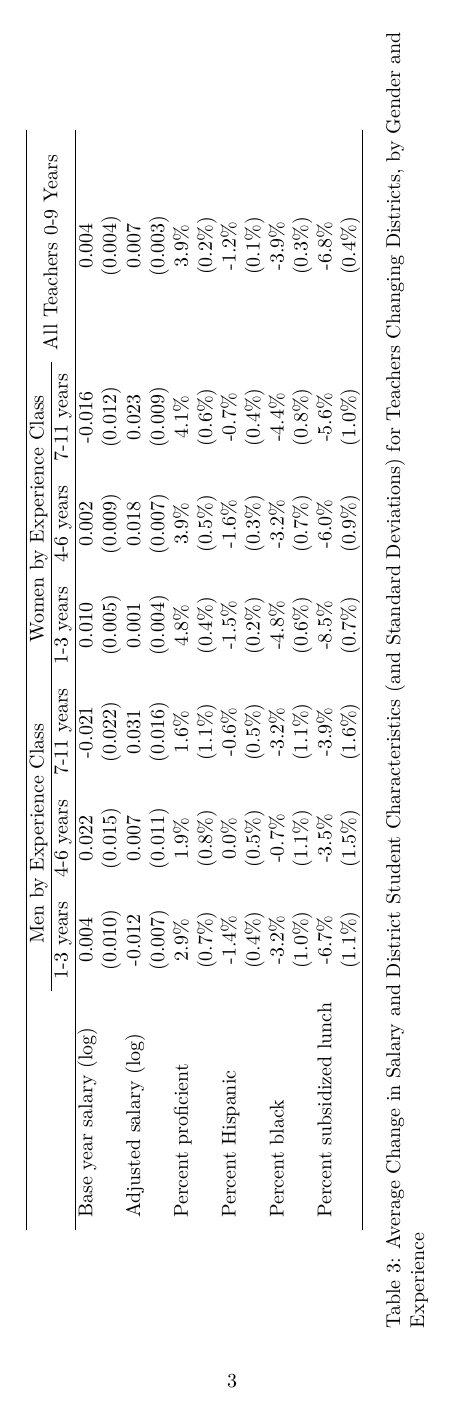
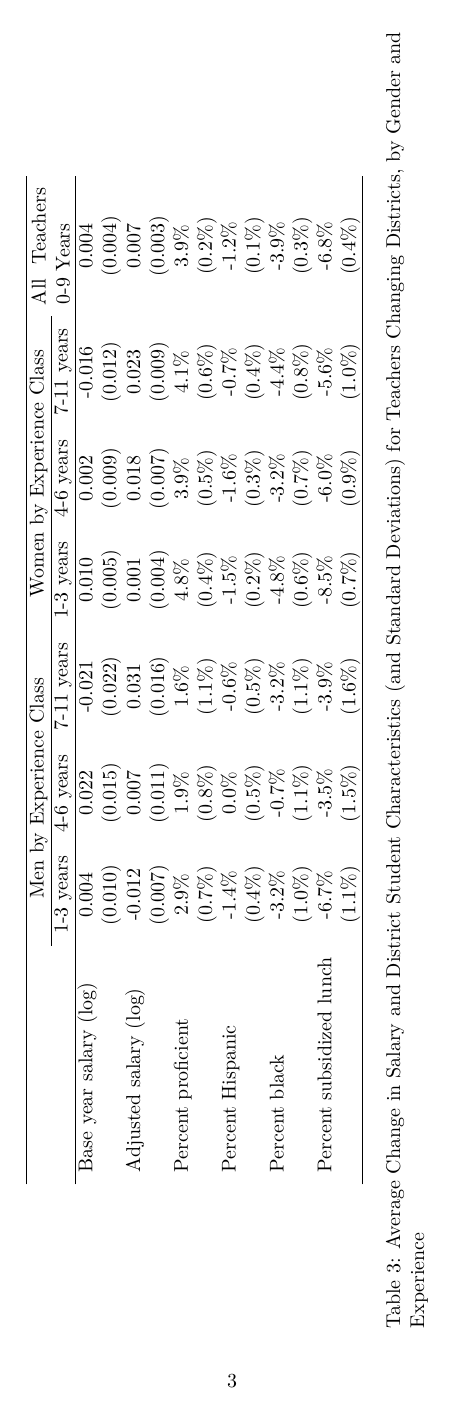
Before and after one commit to MichaelChirico/wisconsin_teachers, an R Markdown document (turnover_paper.Rmd): page 3 of 7. The pictures show the output file turnover_paper.pdf that the author committed with the source.

Commit message:
more stylistic nudges

```diff
--- a/turnover_paper.Rmd
+++ b/turnover_paper.Rmd
@@ -172,7 +172,7 @@ idx = grep('years', tbl)
 tbl = c(tbl[1L:(idx - 1L)],
         paste0(paste('', mcol('Men by Experience Class', 3L),
                      mcol('Women by Experience Class', 3L),
-                     mrow(pbox('All Teachers 0-9 Years', .16), 2L),
+                     mrow(pbox('All Teachers 0-9 Years', .09), 2L),
                      sep = ' & '), '\\\\ \\cline{2-4} \\cline{5-7}'),
         tbl[idx:length(tbl)])
 
```
Also changed, not shown: turnover_paper.pdf, turnover_paper.tex.
